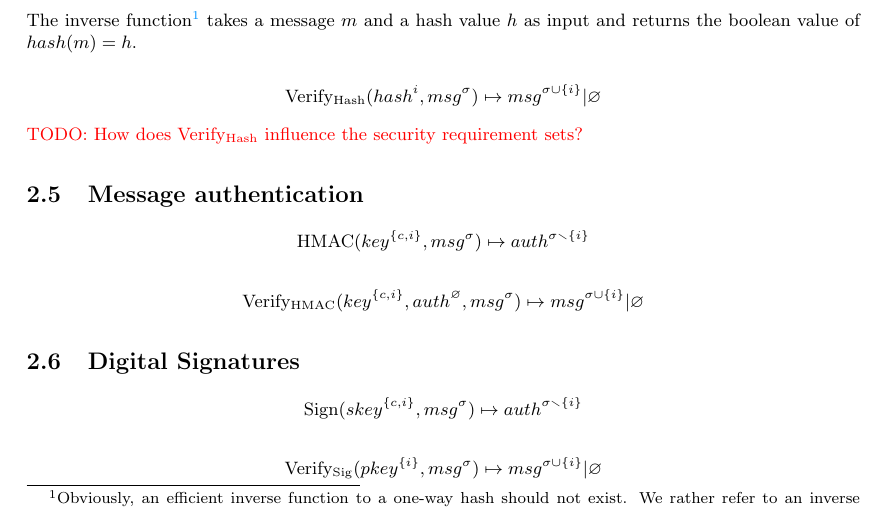
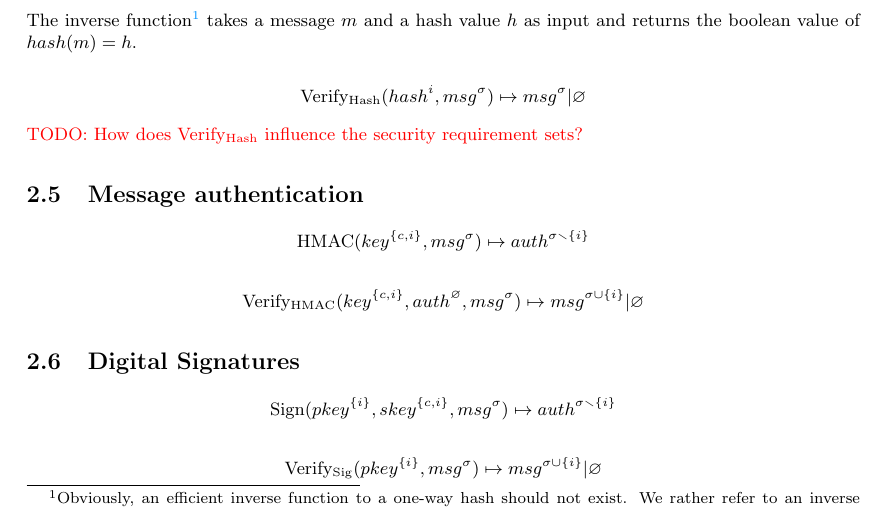
Before and after one commit to senier/PrettyCat, a LaTeX document (functions.tex): part of page 2 of 5, cut so that both start at the same text. Compiled offline with pdfLaTeX.

Commit message:
Update hash and sign

```diff
--- a/functions.tex
+++ b/functions.tex
@@ -129,7 +129,7 @@ operation that is typically used by the receiver of a hash to validate that a
 message yields a specific hash value.} takes a message $m$ and a hash
 value $h$ as input and returns the boolean value of $hash(m) = h$.
 
-$$\hashvrfy(hash^{i}, msg^\sigma) \mapsto msg^{\sigma\cup\{i\}} | \emptysec$$
+$$\hashvrfy(hash^{i}, msg^\sigma) \mapsto msg^{\sigma} | \emptysec$$
 
 \TODO{How does $\hashvrfy$ influence the security requirement sets?}
 
@@ -150,7 +150,7 @@ $$\hmacvrfy(key^{\{c,i\}}, auth^\emptysec, msg^\sigma) \mapsto msg^{\sigma\cup\{
 
 \subsection{Digital Signatures}
 
-$$\sign(skey^{\{c,i\}}, msg^\sigma) \mapsto auth^{\sigma\secminus\{i\}}$$
+$$\sign(pkey^{\{i\}}, skey^{\{c,i\}}, msg^\sigma) \mapsto auth^{\sigma\secminus\{i\}}$$
 
 $$\signvrfy(pkey^{\{i\}}, msg^\sigma) \mapsto msg^{\sigma\cup\{i\}} | \emptysec$$
 
```
